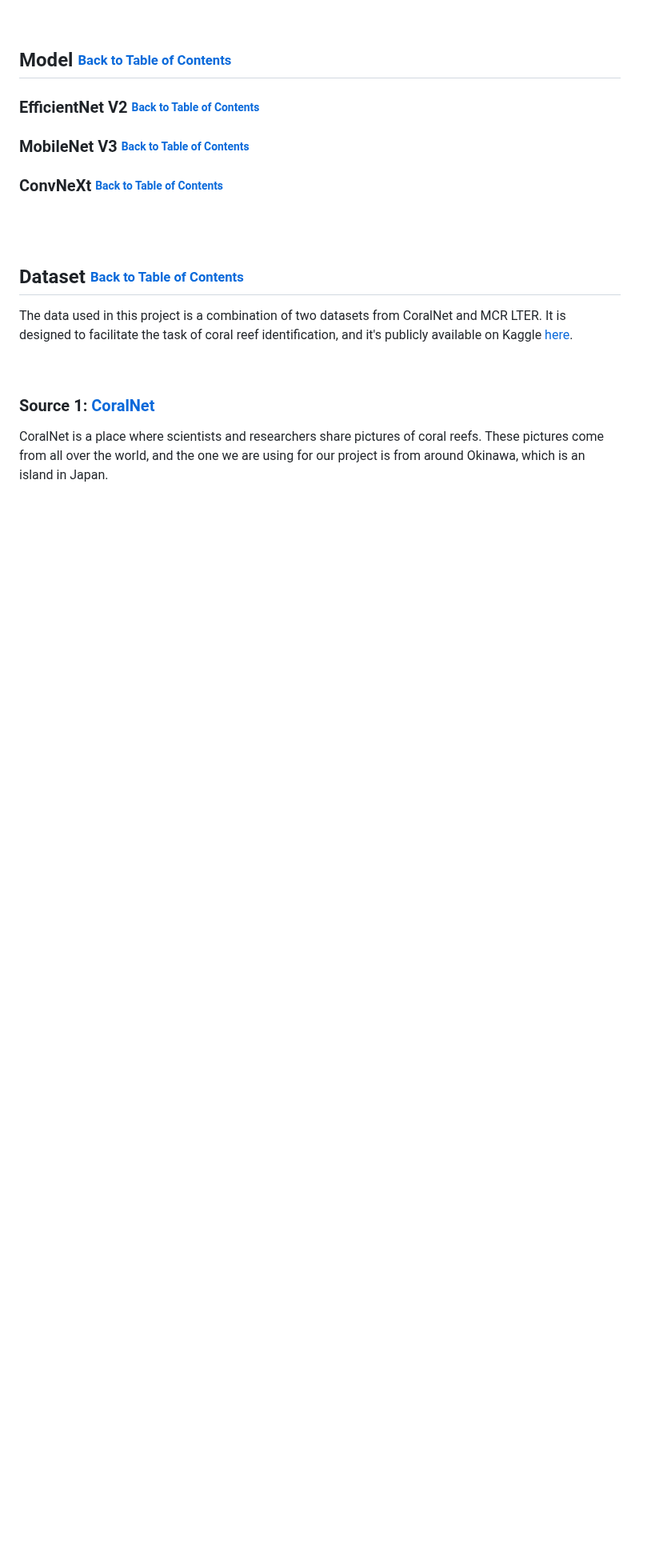
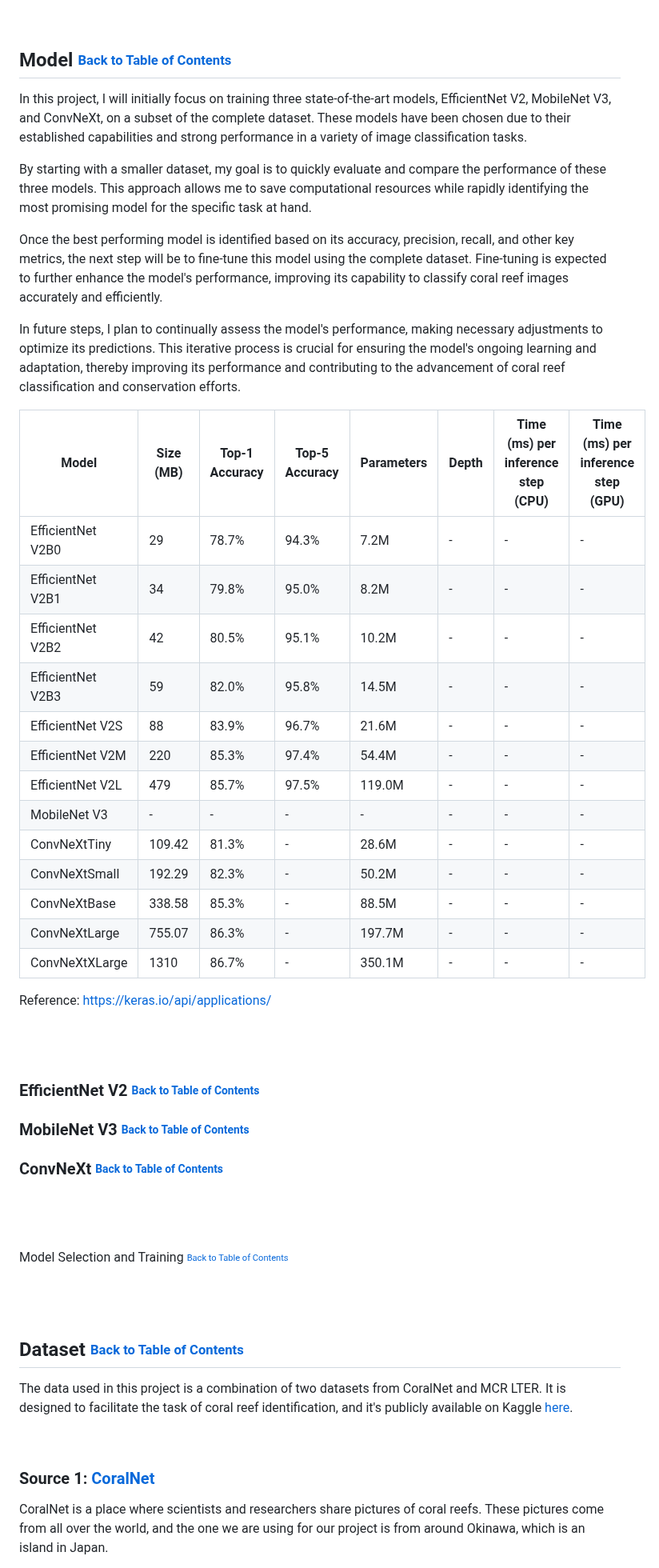
Before and after one commit to jxwleong/coral-sleuth, a Markdown page: README.md, the part around one of its changes. Shown at 80% size. Rendered like a GitHub page; blank space fills up the shorter version.

Commit message:
Added table summary for different models

```diff
--- a/README.md
+++ b/README.md
@@ -33,9 +34,42 @@ Through these elements, "Coral Sleuth" aims to provide a valuable tool that can
 <br/><br/>
 <!-- omit in toc -->
 ## <a name="model"></a> Model [<sub><sup>Back to Table of Contents</sup></sub>](#toc)
-### <a name="#efficient-net-v2"></a> EfficientNet V2 [<sub><sup>Back to Table of Contents</sup></sub>](#toc)
-### <a name="#mobilenet-v3"></a> MobileNet V3 [<sub><sup>Back to Table of Contents</sup></sub>](#toc)
-### <a name="#convnet"></a> ConvNeXt [<sub><sup>Back to Table of Contents</sup></sub>](#toc)
+In this project, I will initially focus on training three state-of-the-art models, EfficientNet V2, MobileNet V3, and ConvNeXt, on a subset of the complete dataset. These models have been chosen due to their established capabilities and strong performance in a variety of image classification tasks.
+
+By starting with a smaller dataset, my goal is to quickly evaluate and compare the performance of these three models. This approach allows me to save computational resources while rapidly identifying the most promising model for the specific task at hand.
+
+Once the best performing model is identified based on its accuracy, precision, recall, and other key metrics, the next step will be to fine-tune this model using the complete dataset. Fine-tuning is expected to further enhance the model's performance, improving its capability to classify coral reef images accurately and efficiently.
+
+In future steps, I plan to continually assess the model's performance, making necessary adjustments to optimize its predictions. This iterative process is crucial for ensuring the model's ongoing learning and adaptation, thereby improving its performance and contributing to the advancement of coral reef classification and conservation efforts.
+
+| Model            | Size (MB) | Top-1 Accuracy | Top-5 Accuracy | Parameters | Depth | Time (ms) per inference step (CPU) | Time (ms) per inference step (GPU) |
+|------------------|-----------|----------------|----------------|------------|-------|------------------------------------|------------------------------------|
+| EfficientNet V2B0| 29        | 78.7%          | 94.3%          | 7.2M       | -     | -                                  | -                                  |
+| EfficientNet V2B1| 34        | 79.8%          | 95.0%          | 8.2M       | -     | -                                  | -                                  |
+| EfficientNet V2B2| 42        | 80.5%          | 95.1%          | 10.2M      | -     | -                                  | -                                  |
+| EfficientNet V2B3| 59        | 82.0%          | 95.8%          | 14.5M      | -     | -                                  | -                                  |
+| EfficientNet V2S | 88        | 83.9%          | 96.7%          | 21.6M      | -     | -                                  | -                                  |
+| EfficientNet V2M | 220       | 85.3%          | 97.4%          | 54.4M      | -     | -                                  | -                                  |
+| EfficientNet V2L | 479       | 85.7%          | 97.5%          | 119.0M     | -     | -                                  | -                                  |
+| MobileNet V3     | -         | -              | -              | -          | -     | -                                  | -                                  |
+| ConvNeXtTiny     | 109.42    | 81.3%          | -              | 28.6M      | -     | -                                  | -                                  |
+| ConvNeXtSmall    | 192.29    | 82.3%          | -              | 50.2M      | -     | -                                  | -                                  |
+| ConvNeXtBase     | 338.58    | 85.3%          | -              | 88.5M      | -     | -                                  | -                                  |
+| ConvNeXtLarge    | 755.07    | 86.3%          | -              | 197.7M     | -     | -                                  | -                                  |
+| ConvNeXtXLarge   | 1310      | 86.7%          | -              | 350.1M     | -     | -                                  | -                                  |
+Reference: https://keras.io/api/applications/
+
+<br/><br/>
+
+### <a name="efficient-net-v2"></a> EfficientNet V2 [<sub><sup>Back to Table of Contents</sup></sub>](#toc)
+### <a name="mobilenet-v3"></a> MobileNet V3 [<sub><sup>Back to Table of Contents</sup></sub>](#toc)
+### <a name="convnet"></a> ConvNeXt [<sub><sup>Back to Table of Contents</sup></sub>](#toc)
+
+<br/><br/>
+<!-- omit in toc -->
+### <a name="model-selection-and-training"></a>
+Model Selection and Training [<sub><sup>Back to Table of Contents</sup></sub>](#toc)
+
 
 <br/><br/>
 <!-- omit in toc -->
```
Also changed, not shown: other parts of README.md (+1 -0 lines).
